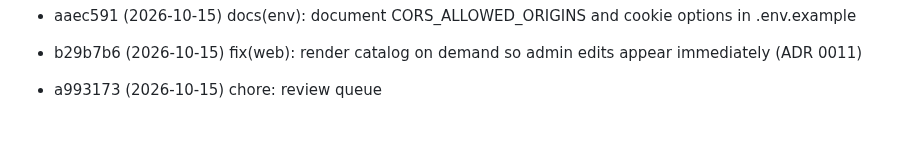
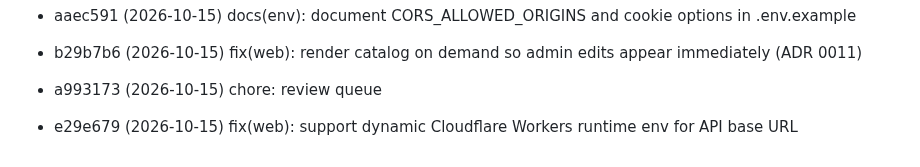
Before and after one commit to huynth1801/myshop-astro, a Markdown page: docs/review-queue.md, the part around the change. GitHub-like rendering; blank space fills up the shorter version.

Commit message:
docs: sync review queue

```diff
--- a/docs/review-queue.md
+++ b/docs/review-queue.md
@@ -102,3 +102,4 @@ Commits pending review. Auto-managed:
 - aaec591 (2026-10-15) docs(env): document CORS_ALLOWED_ORIGINS and cookie options in .env.example
 - b29b7b6 (2026-10-15) fix(web): render catalog on demand so admin edits appear immediately (ADR 0011)
 - a993173 (2026-10-15) chore: review queue
+- e29e679 (2026-10-15) fix(web): support dynamic Cloudflare Workers runtime env for API base URL
```
